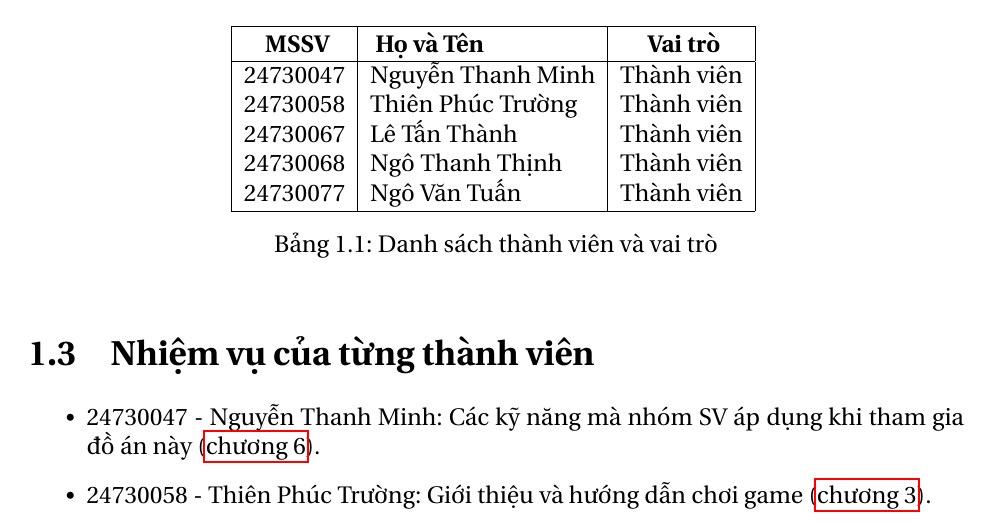
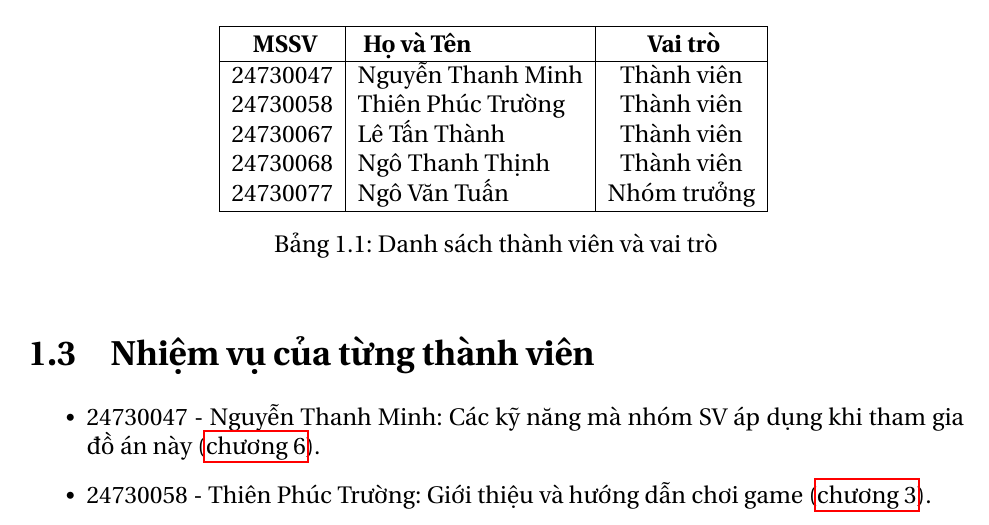
Before and after one commit to ThinhNgo96/snake_game, a LaTeX document (project_report.tex): part of page 4 of 15, cut so that both start at the same text. Compiled offline with pdfLaTeX.

Commit message:
add team lead

```diff
--- a/project_report.tex
+++ b/project_report.tex
@@ -55,13 +55,13 @@ Thành viên trong nhóm bao gồm:
         \hline
         \rule{0pt}{13pt} \textbf{MSSV}      &
         \rule{0pt}{13pt} \textbf{Họ và Tên} &
-        \rule{0pt}{13pt} \textbf{Vai trò}                                    \\
+        \rule{0pt}{13pt} \textbf{Vai trò}                                     \\
         \hline
-        24730047                            & Nguyễn Thanh Minh & Thành viên \\
-        24730058                            & Thiên Phúc Trường & Thành viên \\
-        24730067                            & Lê Tấn Thành      & Thành viên \\
-        24730068                            & Ngô Thanh Thịnh   & Thành viên \\
-        24730077                            & Ngô Văn Tuấn      & Thành viên \\
+        24730047                            & Nguyễn Thanh Minh & Thành viên  \\
+        24730058                            & Thiên Phúc Trường & Thành viên  \\
+        24730067                            & Lê Tấn Thành      & Thành viên  \\
+        24730068                            & Ngô Thanh Thịnh   & Thành viên  \\
+        24730077                            & Ngô Văn Tuấn      & Nhóm trưởng \\
         \hline
     \end{tabular}
     \caption{Danh sách thành viên và vai trò}
```
